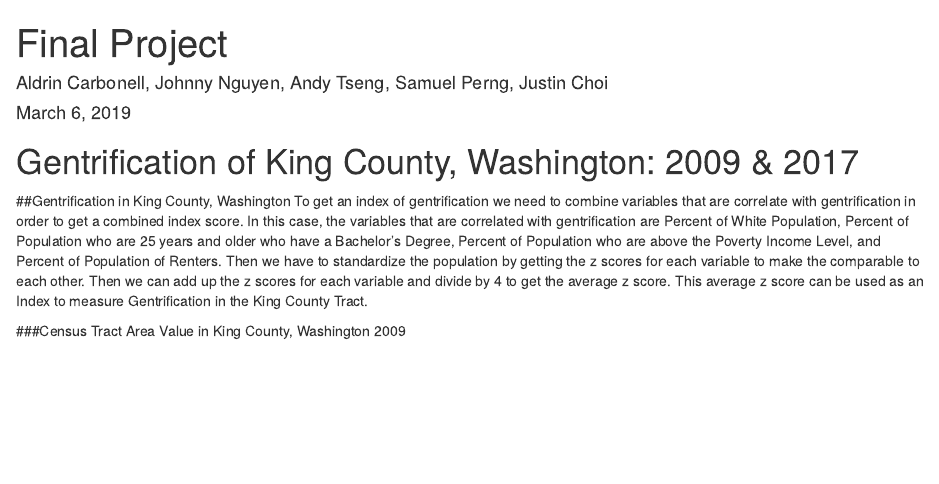
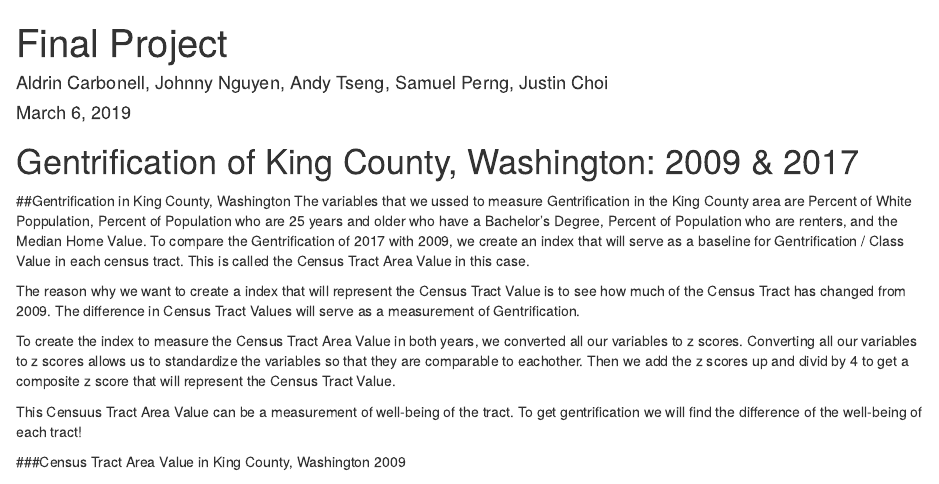
Before and after one commit to GEOG-458-Team1/Final-Project, an R Markdown document (Final Project_GEOG 458.Rmd): the page in a window 1100 px wide, from its top. Rendered offline with R 4.5, knitr and Pandoc, with nearby package versions; some code elsewhere in the file could not run offline.

Commit message:
added introduction to maps

````diff
--- a/Final Project_GEOG 458.Rmd
+++ b/Final Project_GEOG 458.Rmd
@@ -198,7 +198,13 @@ KC_shape_merged2 <- KC_shape_merged2[KC_shape_merged2$ALAND10 != 0 ,]
 
 
 ##Gentrification in King County, Washington
-To get an index of gentrification we need to combine variables that are correlate with gentrification in order to get a combined index score. In this case, the variables that are correlated with gentrification are Percent of White Population, Percent of Population who are 25 years and older who have a Bachelor's Degree, Percent of Population who are above the Poverty Income Level, and Percent of Population of Renters. Then we have to standardize the population by getting the z scores for each variable to make the comparable to each other. Then we can add up the z scores for each variable and divide by 4 to get the average z score. This average z score can be used as an Index to measure Gentrification in the King County Tract.
+The variables that we ussed to measure Gentrification in the King County area are Percent of White Poppulation, Percent of Population who are 25 years and older who have a Bachelor's Degree, Percent of Population who are renters, and the Median Home Value. To compare the Gentrification of 2017 with 2009, we create an index that will serve as a baseline for Gentrification / Class Value in each census tract. This is called the Census Tract Area Value in this case.
+
+The reason why we want to create a index that will represent the Census Tract Value is to see how much of the Census Tract has changed from 2009. The difference in Census Tract Values will serve as a measurement of Gentrification.
+
+To create the index to measure the Census Tract Area Value in both years, we converted all our variables to z scores. Converting all our variables to z scores allows us to standardize the variables so that they are comparable to eachother. Then we add the z scores up and divid by 4 to get a composite z score that will represent the Census Tract Value.
+
+This Censuus Tract Area Value can be a measurement of well-being of the tract. To get gentrification we will find the difference of the well-being of each tract!
 
 ###Census Tract Area Value in King County, Washington 2009
 ```{r echo=FALSE,  message=FALSE, warning=FALSE}
````
